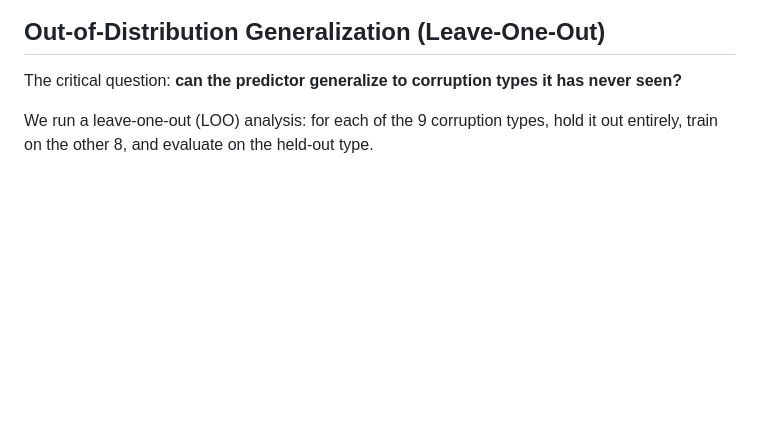
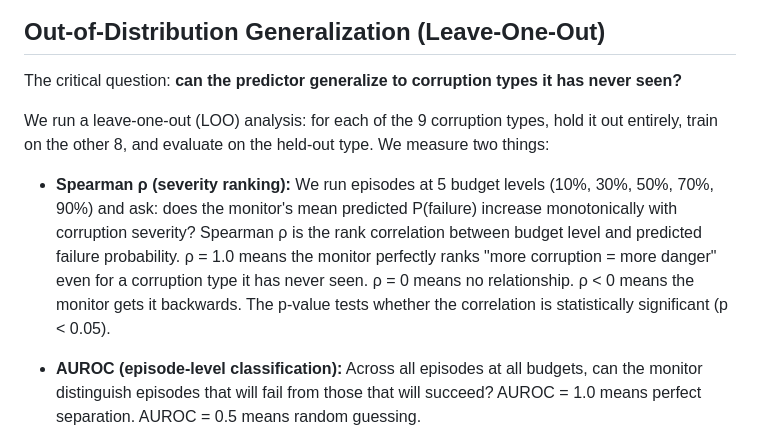
Before and after one commit to kilojoules/Robot-Arm-SOTIF, a Markdown page: README.md, the part around the change. Rendered like a GitHub page; blank space fills up the shorter version.

Commit message:
Explain Spearman rho and AUROC metrics in LOO section
Co-Authored-By: Claude Opus 4.6 (1M context) <noreply@anthropic.com>

```diff
--- a/README.md
+++ b/README.md
@@ -66,7 +66,11 @@ When trained and evaluated on the **same** corruption types, the predictor accur
 
 The critical question: **can the predictor generalize to corruption types it has never seen?**
 
-We run a leave-one-out (LOO) analysis: for each of the 9 corruption types, hold it out entirely, train on the other 8, and evaluate on the held-out type.
+We run a leave-one-out (LOO) analysis: for each of the 9 corruption types, hold it out entirely, train on the other 8, and evaluate on the held-out type. We measure two things:
+
+- **Spearman ρ (severity ranking):** We run episodes at 5 budget levels (10%, 30%, 50%, 70%, 90%) and ask: does the monitor's mean predicted P(failure) increase monotonically with corruption severity? Spearman ρ is the rank correlation between budget level and predicted failure probability. ρ = 1.0 means the monitor perfectly ranks "more corruption = more danger" even for a corruption type it has never seen. ρ = 0 means no relationship. ρ < 0 means the monitor gets it backwards. The p-value tests whether the correlation is statistically significant (p < 0.05).
+
+- **AUROC (episode-level classification):** Across all episodes at all budgets, can the monitor distinguish episodes that will fail from those that will succeed? AUROC = 1.0 means perfect separation. AUROC = 0.5 means random guessing.
 
 <p align="center">
   <img src="docs/figures/loo_results.png" alt="LOO cross-corruption generalization results" width="900">
```
